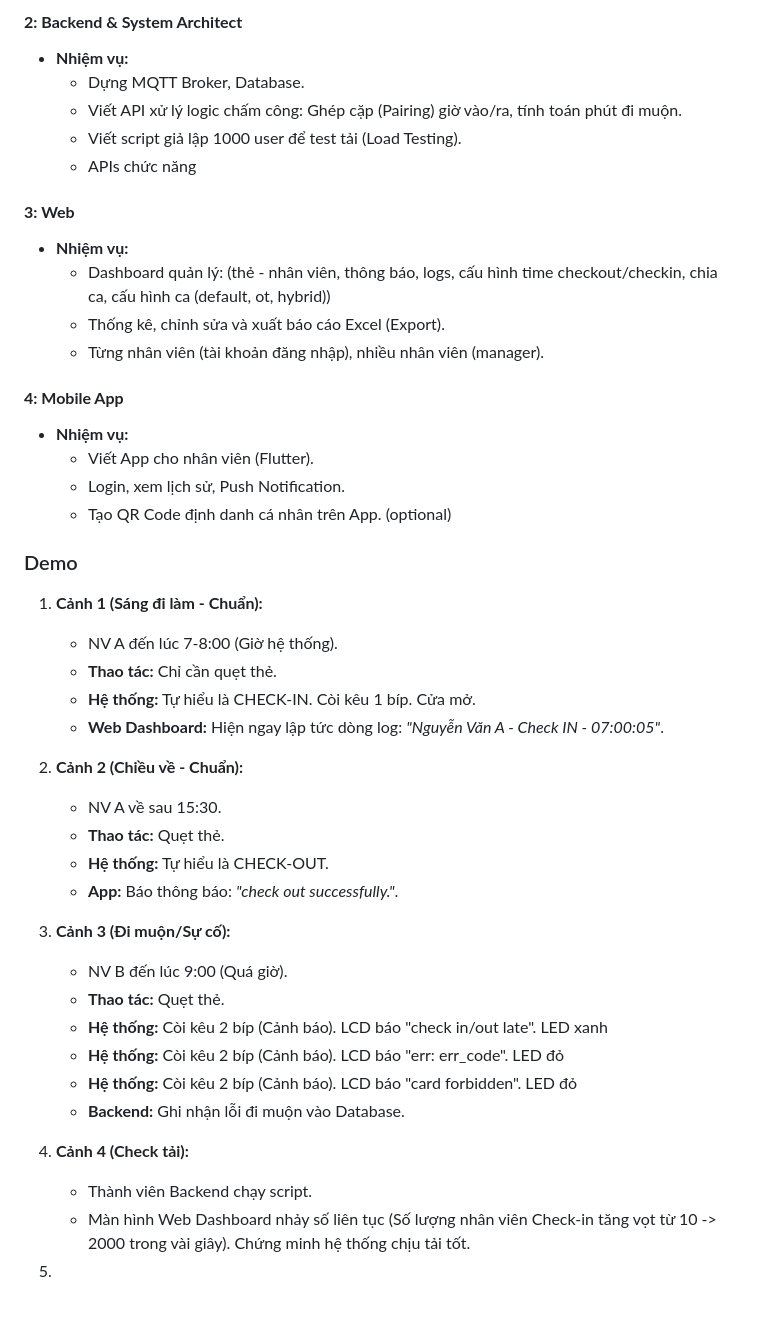
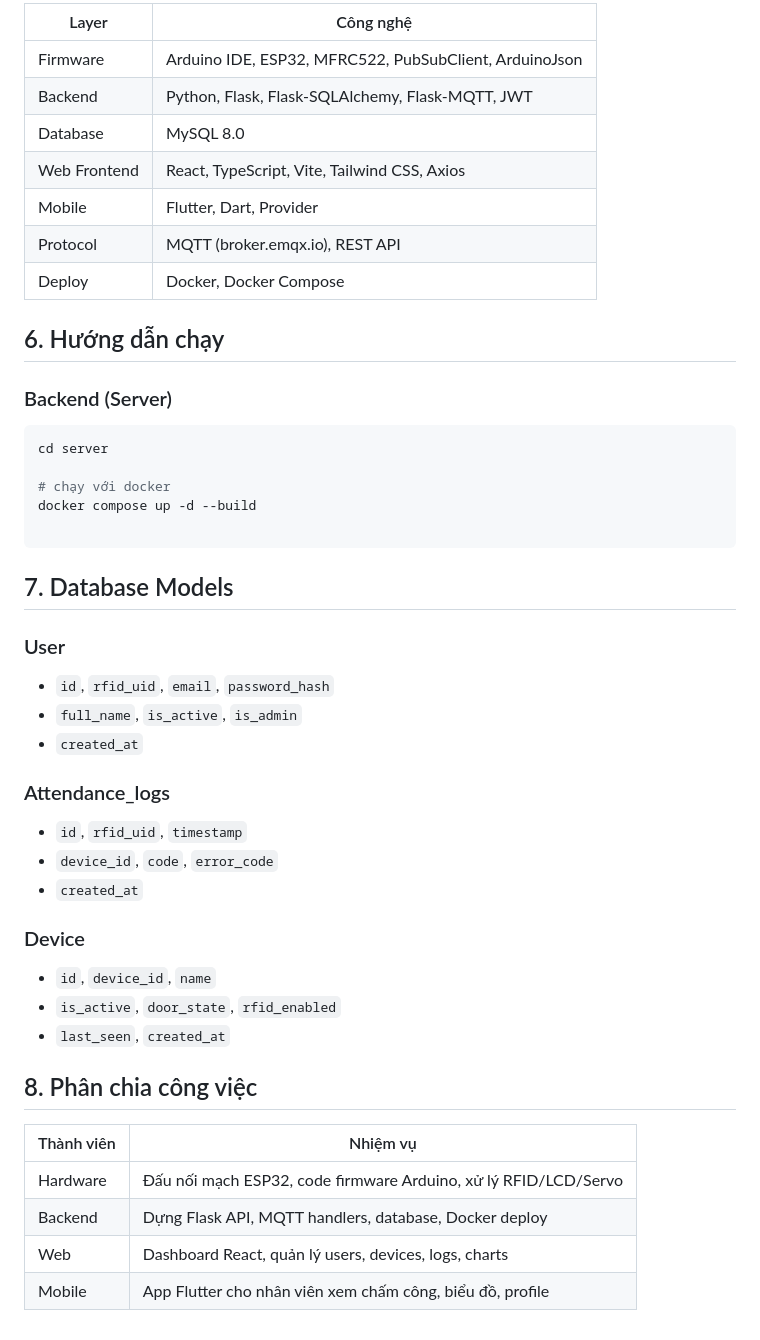
Before and after one commit to cjjjjjk/wokriot-4735, a Markdown page: docs/readme.md, the part around one of its changes. GitHub-like rendering; blank space fills up the shorter version.

````diff
--- a/docs/readme.md
+++ b/docs/readme.md
@@ -88,46 +125,46 @@ Mô hình hướng tới trải nghiệm người dùng tối giản (User-centr
 
-#### **2: Backend & System Architect**
-* **Nhiệm vụ:**
-    * Dựng MQTT Broker, Database.
-    * Viết API xử lý logic chấm công: Ghép cặp (Pairing) giờ vào/ra, tính toán phút đi muộn.
-    * Viết script giả lập 1000 user để test tải (Load Testing).
-    * APIs chức năng
+| Layer | Công nghệ |
+|-------|-----------|
+| Firmware | Arduino IDE, ESP32, MFRC522, PubSubClient, ArduinoJson |
+| Backend | Python, Flask, Flask-SQLAlchemy, Flask-MQTT, JWT |
+| Database | MySQL 8.0 |
+| Web Frontend | React, TypeScript, Vite, Tailwind CSS, Axios |
+| Mobile | Flutter, Dart, Provider |
+| Protocol | MQTT (broker.emqx.io), REST API |
+| Deploy | Docker, Docker Compose |
 
-#### **3: Web**
-* **Nhiệm vụ:**
-    * Dashboard quản lý: (thẻ - nhân viên, thông báo, logs, cấu hình time checkout/checkin, chia ca, cấu hình ca (default, ot, hybrid))
-    * Thống kê, chỉnh sửa và xuất báo cáo Excel (Export).
-    * Từng nhân viên (tài khoản đăng nhập), nhiều nhân viên (manager).
+## 6. Hướng dẫn chạy
 
-#### **4: Mobile App**
-* **Nhiệm vụ:**
-    * Viết App cho nhân viên (Flutter).
-    * Login, xem lịch sử, Push Notification.
-    * Tạo QR Code định danh cá nhân trên App. (optional)
+### Backend (Server)
+```bash
+cd server
 
-### Demo
-1.  **Cảnh 1 (Sáng đi làm - Chuẩn):**
-    * NV A đến lúc 7-8:00 (Giờ hệ thống).
-    * **Thao tác:** Chỉ cần quẹt thẻ.
-    * **Hệ thống:** Tự hiểu là CHECK-IN. Còi kêu 1 bíp. Cửa mở.
-    * **Web Dashboard:** Hiện ngay lập tức dòng log: *"Nguyễn Văn A - Check IN - 07:00:05"*.
+# chạy với docker
+docker compose up -d --build
 
-2.  **Cảnh 2 (Chiều về - Chuẩn):**
-    * NV A về sau 15:30.
-    * **Thao tác:** Quẹt thẻ.
-    * **Hệ thống:** Tự hiểu là CHECK-OUT.
-    * **App:** Báo thông báo: *"check out successfully."*.
+```
+## 7. Database Models
 
-3.  **Cảnh 3 (Đi muộn/Sự cố):**
-    * NV B đến lúc 9:00 (Quá giờ).
-    * **Thao tác:** Quẹt thẻ.
-    * **Hệ thống:** Còi kêu 2 bíp (Cảnh báo). LCD báo "check in/out late". LED xanh
-    * **Hệ thống:** Còi kêu 2 bíp (Cảnh báo). LCD báo "err: err_code". LED đỏ
-    * **Hệ thống:** Còi kêu 2 bíp (Cảnh báo). LCD báo "card forbidden". LED đỏ
-    * **Backend:** Ghi nhận lỗi đi muộn vào Database.
+### User
+- `id`, `rfid_uid`, `email`, `password_hash`
+- `full_name`, `is_active`, `is_admin`
+- `created_at`
 
-4.  **Cảnh 4 (Check tải):**
-    * Thành viên Backend chạy script.
-    * Màn hình Web Dashboard nhảy số liên tục (Số lượng nhân viên Check-in tăng vọt từ 10 -> 2000 trong vài giây). Chứng minh hệ thống chịu tải tốt.
+### Attendance_logs
+- `id`, `rfid_uid`, `timestamp`
+- `device_id`, `code`, `error_code`
+- `created_at`
 
-5.
+### Device
+- `id`, `device_id`, `name`
+- `is_active`, `door_state`, `rfid_enabled`
+- `last_seen`, `created_at`
+
+## 8. Phân chia công việc
+
+| Thành viên | Nhiệm vụ |
+|------------|----------|
+| Hardware | Đấu nối mạch ESP32, code firmware Arduino, xử lý RFID/LCD/Servo |
+| Backend | Dựng Flask API, MQTT handlers, database, Docker deploy |
+| Web | Dashboard React, quản lý users, devices, logs, charts |
+| Mobile | App Flutter cho nhân viên xem chấm công, biểu đồ, profile |
````
Also changed, not shown: other parts of docs/readme.md (+109 -72 lines).
